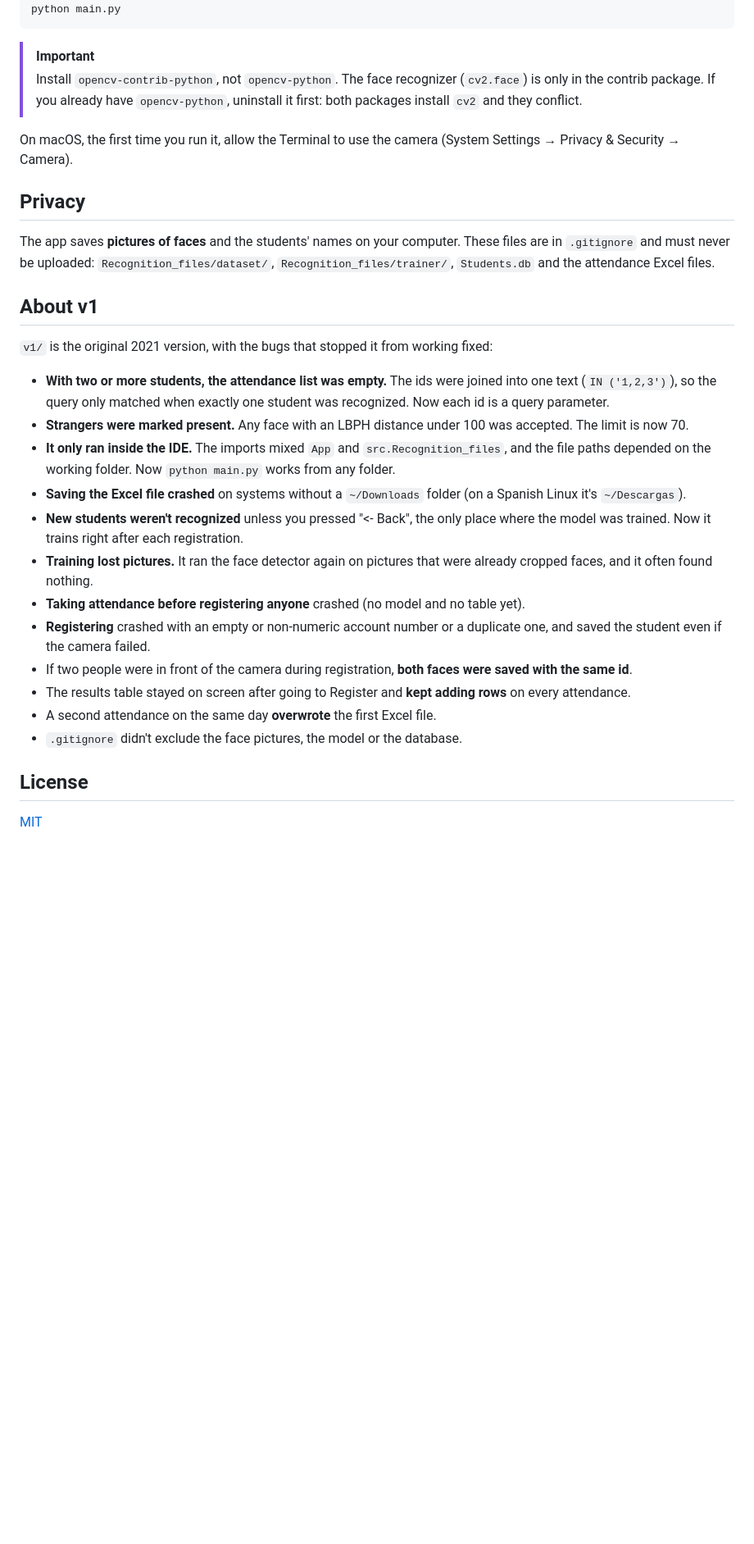
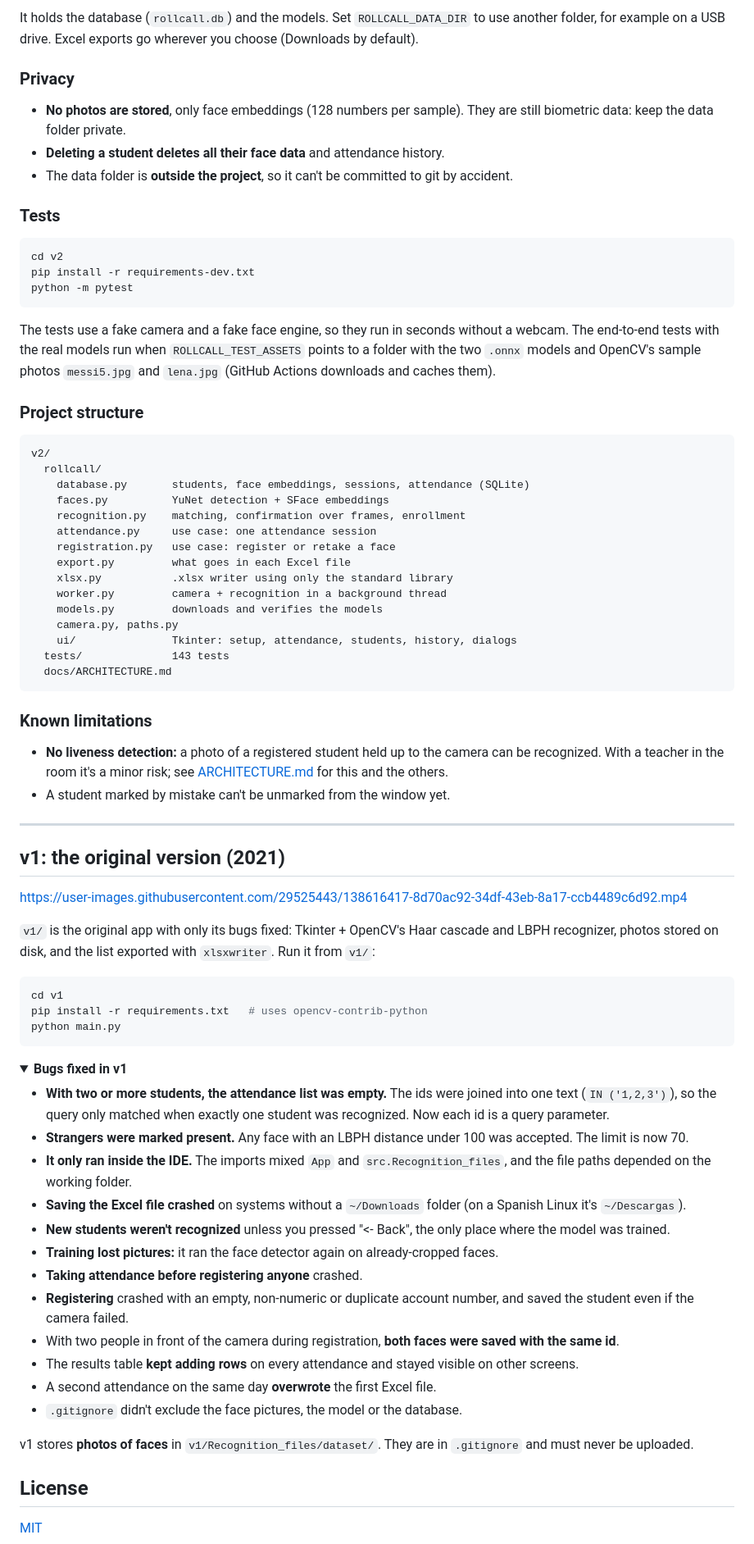
Before and after one commit to Josafath/attendance-management, a Markdown page: README.md, the part around one of its changes. Shown at 82% size. Drawn GitHub-style; folded sections open; blank space fills up the shorter version.

````diff
--- a/README.md
+++ b/README.md
@@ -47,31 +101,79 @@ pip install -r requirements.txt
+It holds the database (`rollcall.db`) and the models. Set `ROLLCALL_DATA_DIR` to use another folder, for example on a USB drive. Excel exports go wherever you choose (Downloads by default).
+
+### Privacy
+
+- **No photos are stored**, only face embeddings (128 numbers per sample). They are still biometric data: keep the data folder private.
+- **Deleting a student deletes all their face data** and attendance history.
+- The data folder is **outside the project**, so it can't be committed to git by accident.
+
+### Tests
+
+```bash
+cd v2
+pip install -r requirements-dev.txt
+python -m pytest
+```
+
+The tests use a fake camera and a fake face engine, so they run in seconds without a webcam. The end-to-end tests with the real models run when `ROLLCALL_TEST_ASSETS` points to a folder with the two `.onnx` models and OpenCV's sample photos `messi5.jpg` and `lena.jpg` (GitHub Actions downloads and caches them).
+
+### Project structure
+
+```
+v2/
+  rollcall/
+    database.py       students, face embeddings, sessions, attendance (SQLite)
+    faces.py          YuNet detection + SFace embeddings
+    recognition.py    matching, confirmation over frames, enrollment
+    attendance.py     use case: one attendance session
+    registration.py   use case: register or retake a face
+    export.py         what goes in each Excel file
+    xlsx.py           .xlsx writer using only the standard library
+    worker.py         camera + recognition in a background thread
+    models.py         downloads and verifies the models
+    camera.py, paths.py
+    ui/               Tkinter: setup, attendance, students, history, dialogs
+  tests/              143 tests
+  docs/ARCHITECTURE.md
+```
+
+### Known limitations
+
+- **No liveness detection:** a photo of a registered student held up to the camera can be recognized. With a teacher in the room it's a minor risk; see [ARCHITECTURE.md](v2/docs/ARCHITECTURE.md#12-known-limitations) for this and the others.
+- A student marked by mistake can't be unmarked from the window yet.
+
+---
+
+## v1: the original version (2021)
+
+https://user-images.githubusercontent.com/29525443/138616417-8d70ac92-34df-43eb-8a17-ccb4489c6d92.mp4
+
+`v1/` is the original app with only its bugs fixed: Tkinter + OpenCV's Haar cascade and LBPH recognizer, photos stored on disk, and the list exported with `xlsxwriter`. Run it from `v1/`:
+
+```bash
+cd v1
+pip install -r requirements.txt   # uses opencv-contrib-python
 python main.py
 ```
 
-> [!IMPORTANT]
-> Install `opencv-contrib-python`, not `opencv-python`. The face recognizer (`cv2.face`) is only in the contrib package. If you already have `opencv-python`, uninstall it first: both packages install `cv2` and they conflict.
-
-On macOS, the first time you run it, allow the Terminal to use the camera (System Settings → Privacy & Security → Camera).
-
-## Privacy
-
-The app saves **pictures of faces** and the students' names on your computer. These files are in `.gitignore` and must never be uploaded: `Recognition_files/dataset/`, `Recognition_files/trainer/`, `Students.db` and the attendance Excel files.
-
-## About v1
-
-`v1/` is the original 2021 version, with the bugs that stopped it from working fixed:
+<details>
+<summary><b>Bugs fixed in v1</b></summary>
 
 - **With two or more students, the attendance list was empty.** The ids were joined into one text (`IN ('1,2,3')`), so the query only matched when exactly one student was recognized. Now each id is a query parameter.
 - **Strangers were marked present.** Any face with an LBPH distance under 100 was accepted. The limit is now 70.
-- **It only ran inside the IDE.** The imports mixed `App` and `src.Recognition_files`, and the file paths depended on the working folder. Now `python main.py` works from any folder.
+- **It only ran inside the IDE.** The imports mixed `App` and `src.Recognition_files`, and the file paths depended on the working folder.
 - **Saving the Excel file crashed** on systems without a `~/Downloads` folder (on a Spanish Linux it's `~/Descargas`).
-- **New students weren't recognized** unless you pressed "<- Back", the only place where the model was trained. Now it trains right after each registration.
-- **Training lost pictures.** It ran the face detector again on pictures that were already cropped faces, and it often found nothing.
-- **Taking attendance before registering anyone** crashed (no model and no table yet).
-- **Registering** crashed with an empty or non-numeric account number or a duplicate one, and saved the student even if the camera failed.
-- If two people were in front of the camera during registration, **both faces were saved with the same id**.
-- The results table stayed on screen after going to Register and **kept adding rows** on every attendance.
+- **New students weren't recognized** unless you pressed "<- Back", the only place where the model was trained.
+- **Training lost pictures:** it ran the face detector again on already-cropped faces.
+- **Taking attendance before registering anyone** crashed.
+- **Registering** crashed with an empty, non-numeric or duplicate account number, and saved the student even if the camera failed.
+- With two people in front of the camera during registration, **both faces were saved with the same id**.
+- The results table **kept adding rows** on every attendance and stayed visible on other screens.
 - A second attendance on the same day **overwrote** the first Excel file.
 - `.gitignore` didn't exclude the face pictures, the model or the database.
+
+</details>
+
+v1 stores **photos of faces** in `v1/Recognition_files/dataset/`. They are in `.gitignore` and must never be uploaded.
 
 ## License
 
````
Also changed, not shown: other parts of README.md (+71 -17 lines), v2/docs/ARCHITECTURE.md (added, +342 -0 lines), v2/docs/attendance.png (added), v2/docs/history.png (added), v2/docs/students.png (added), 1 other file.
